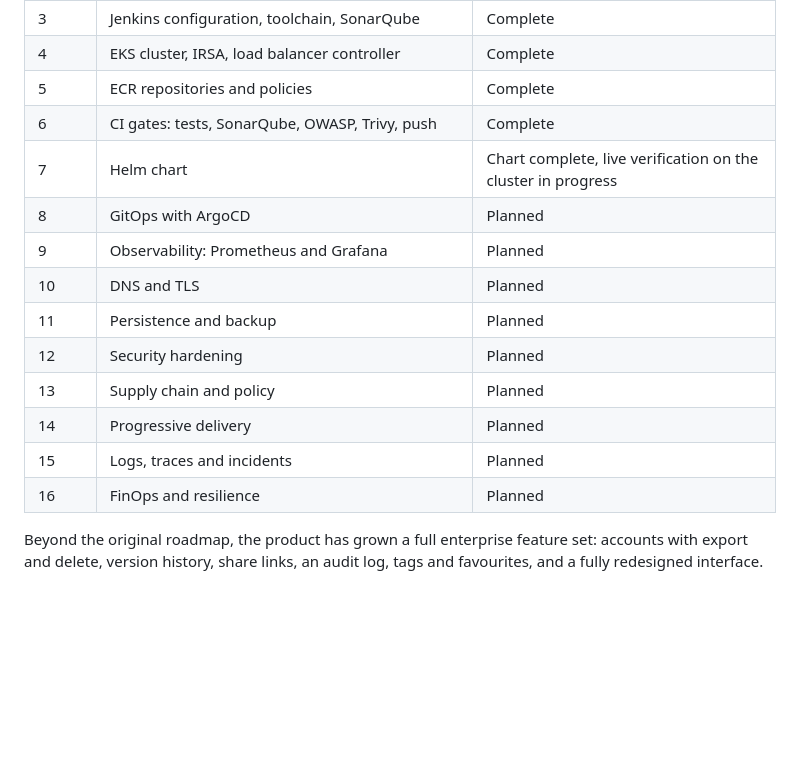
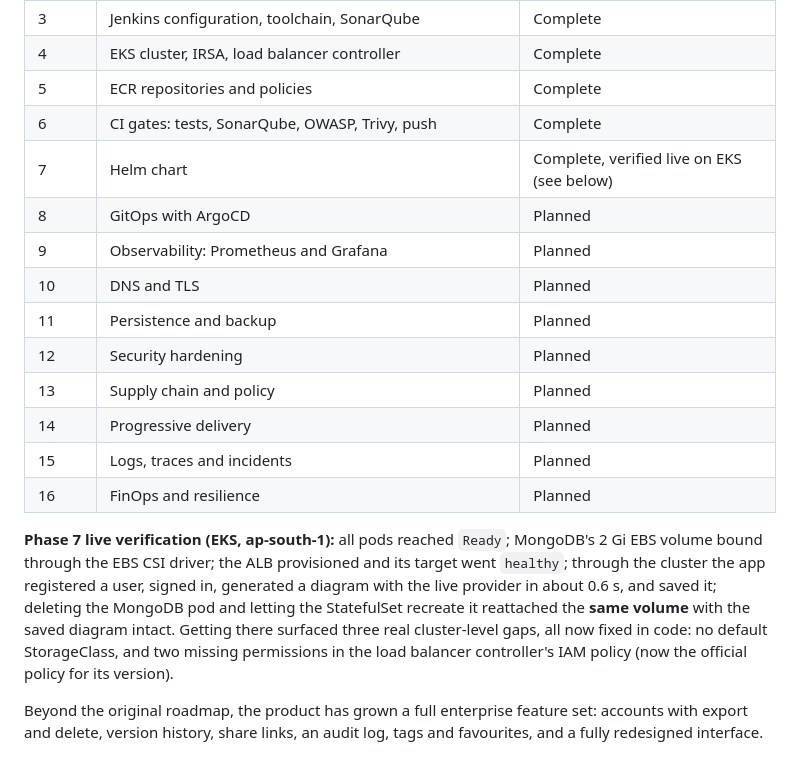
Before and after one commit to Mahakisore7/Diagram-Ops, a Markdown page: README.md, the part around the change. GitHub-like rendering; blank space fills up the shorter version.

Commit message:
docs(readme): record the Phase 7 live verification on EKS
Co-Authored-By: Claude Sonnet 5.5 <noreply@anthropic.com>

```diff
--- a/README.md
+++ b/README.md
@@ -732,7 +732,7 @@ Found a vulnerability? Please open a private security advisory on GitHub rather
 | 4 | EKS cluster, IRSA, load balancer controller | Complete |
 | 5 | ECR repositories and policies | Complete |
 | 6 | CI gates: tests, SonarQube, OWASP, Trivy, push | Complete |
-| 7 | Helm chart | Chart complete, live verification on the cluster in progress |
+| 7 | Helm chart | Complete, verified live on EKS (see below) |
 | 8 | GitOps with ArgoCD | Planned |
 | 9 | Observability: Prometheus and Grafana | Planned |
 | 10 | DNS and TLS | Planned |
@@ -742,6 +742,8 @@ Found a vulnerability? Please open a private security advisory on GitHub rather
 | 14 | Progressive delivery | Planned |
 | 15 | Logs, traces and incidents | Planned |
 | 16 | FinOps and resilience | Planned |
+
+**Phase 7 live verification (EKS, ap-south-1):** all pods reached `Ready`; MongoDB's 2 Gi EBS volume bound through the EBS CSI driver; the ALB provisioned and its target went `healthy`; through the cluster the app registered a user, signed in, generated a diagram with the live provider in about 0.6 s, and saved it; deleting the MongoDB pod and letting the StatefulSet recreate it reattached the **same volume** with the saved diagram intact. Getting there surfaced three real cluster-level gaps, all now fixed in code: no default StorageClass, and two missing permissions in the load balancer controller's IAM policy (now the official policy for its version).
 
 Beyond the original roadmap, the product has grown a full enterprise feature set: accounts with export and delete, version history, share links, an audit log, tags and favourites, and a fully redesigned interface.
 
```
